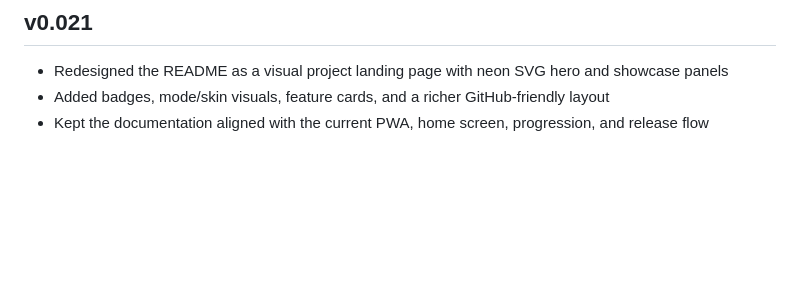
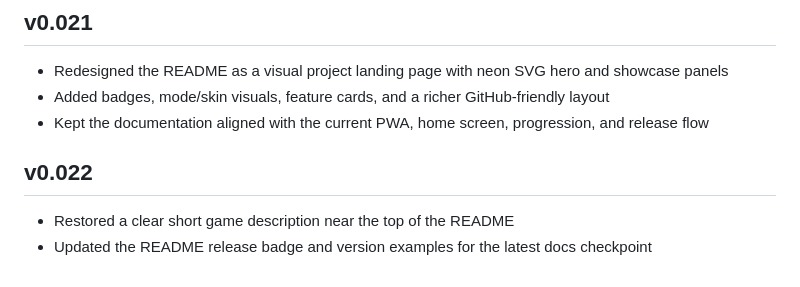
Before and after one commit to manojrautaray/Snake-Master, a Markdown page: CHANGELOG.md, the part around the change. GitHub-like rendering; blank space fills up the shorter version.

```diff
--- a/CHANGELOG.md
+++ b/CHANGELOG.md
@@ -132,3 +132,8 @@ All notable project checkpoints are tracked with git tags using this versioning
 - Redesigned the README as a visual project landing page with neon SVG hero and showcase panels
 - Added badges, mode/skin visuals, feature cards, and a richer GitHub-friendly layout
 - Kept the documentation aligned with the current PWA, home screen, progression, and release flow
+
+## v0.022
+
+- Restored a clear short game description near the top of the README
+- Updated the README release badge and version examples for the latest docs checkpoint
```
Also changed, not shown: README.md (+10 -2 lines).
